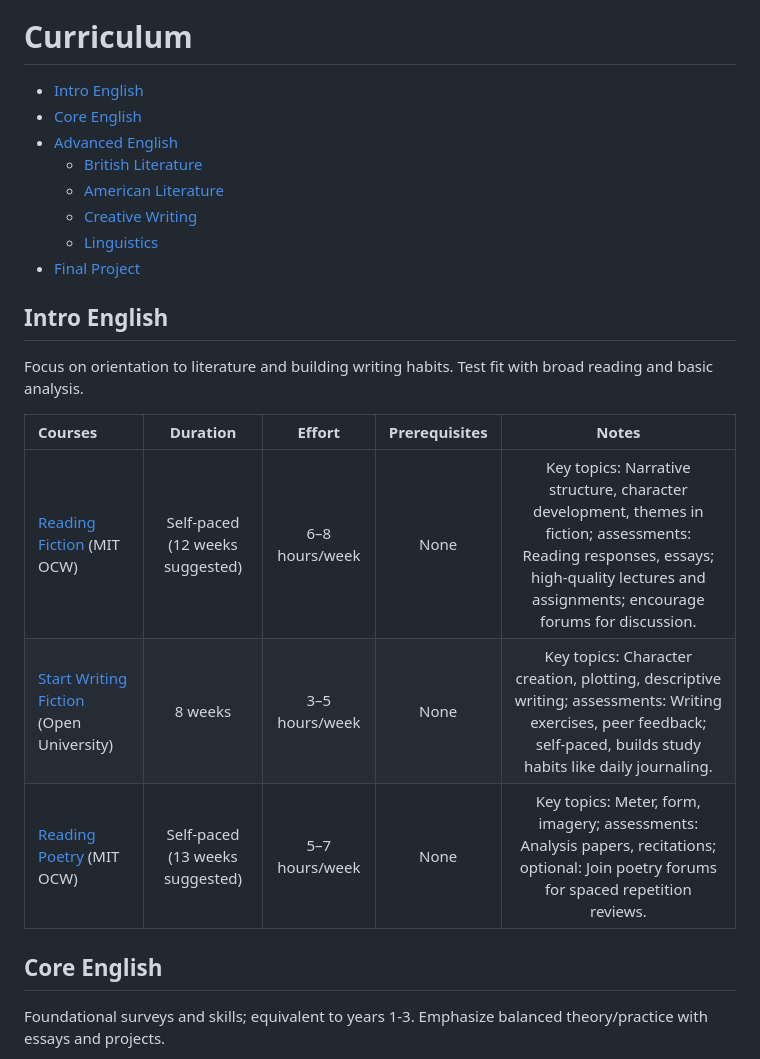
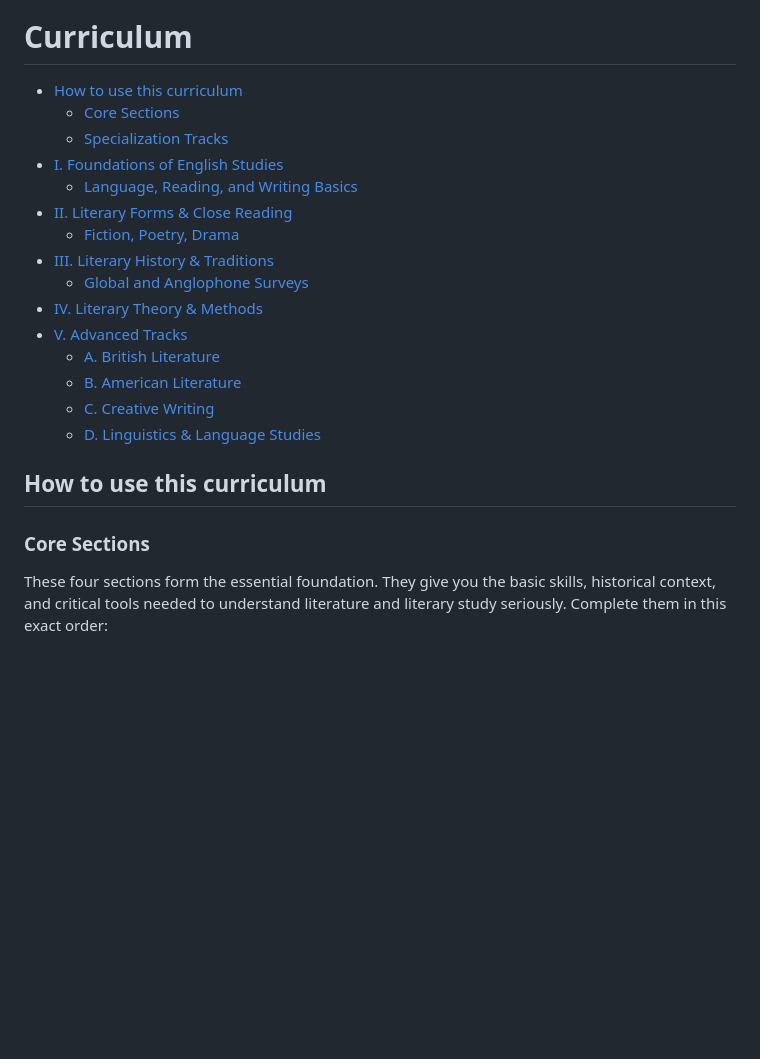
Before and after one commit to hocbigg/english-studies, a Markdown page: README.md, the part around one of its changes. GitHub-like rendering; blank space fills up the shorter version.

```diff
--- a/README.md
+++ b/README.md
@@ -69,25 +54,26 @@ they belong in [extras/courses](extras/courses.md), [extras/readings](extras/rea
 
 # Curriculum
 
-- [Intro English](#intro-english)
-- [Core English](#core-english)
-- [Advanced English](#advanced-english)
-    - [British Literature](#british-literature)
-    - [American Literature](#american-literature)
-    - [Creative Writing](#creative-writing)
-    - [Linguistics](#linguistics)
-- [Final Project](#final-project)
+- [How to use this curriculum](#how-to-use-this-curriculum)
+    - [Core Sections](#core-sections)
+    - [Specialization Tracks](#specialization-tracks)
+- [I. Foundations of English Studies](#i-foundations-of-english-studies)
+    - [Language, Reading, and Writing Basics](#language-reading-and-writing-basics)
+- [II. Literary Forms & Close Reading](#ii-literary-forms--close-reading)
+    - [Fiction, Poetry, Drama](#fiction-poetry-drama)
+- [III. Literary History & Traditions](#iii-literary-history--traditions)
+    - [Global and Anglophone Surveys](#global-and-anglophone-surveys)
+- [IV. Literary Theory & Methods](#iv-literary-theory--methods)
+- [V. Advanced Tracks](#v-advanced-tracks)
+    - [A. British Literature](#a-british-literature)
+    - [B. American Literature](#b-american-literature)
+    - [C. Creative Writing](#c-creative-writing)
+    - [D. Linguistics & Language Studies](#d-linguistics--language-studies)
 
 
-## Intro English
-Focus on orientation to literature and building writing habits. Test fit with broad reading and basic analysis.
+## How to use this curriculum
 
-Courses | Duration | Effort | Prerequisites | Notes
-:-- | :--: | :--: | :--: | :--:
-[Reading Fiction](https://ocw.mit.edu/courses/21l-003-reading-fiction-imaginary-journeys-fall-2015/) (MIT OCW) | Self-paced (12 weeks suggested) | 6–8 hours/week | None | Key topics: Narrative structure, character development, themes in fiction; assessments: Reading responses, essays; high-quality lectures and assignments; encourage forums for discussion.
-[Start Writing Fiction](https://www.open.edu/openlearn/history-the-arts/creative-writing/start-writing-fiction/content-section-0) (Open University) | 8 weeks | 3–5 hours/week | None | Key topics: Character creation, plotting, descriptive writing; assessments: Writing exercises, peer feedback; self-paced, builds study habits like daily journaling.
-[Reading Poetry](https://ocw.mit.edu/courses/21l-004-reading-poetry-spring-2018/) (MIT OCW) | Self-paced (13 weeks suggested) | 5–7 hours/week | None | Key topics: Meter, form, imagery; assessments: Analysis papers, recitations; optional: Join poetry forums for spaced repetition reviews.
+### Core Sections
 
-## Core English
-Foundational surveys and skills; equivalent to years 1-3. Emphasize balanced theory/practice with essays and projects.
+These four sections form the essential foundation. They give you the basic skills, historical context, and critical tools needed to understand literature and literary study seriously. Complete them in this exact order:
 
```
Also changed, not shown: other parts of README.md (+97 -58 lines).
